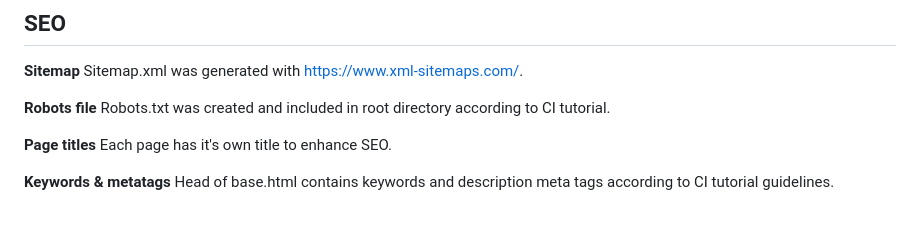
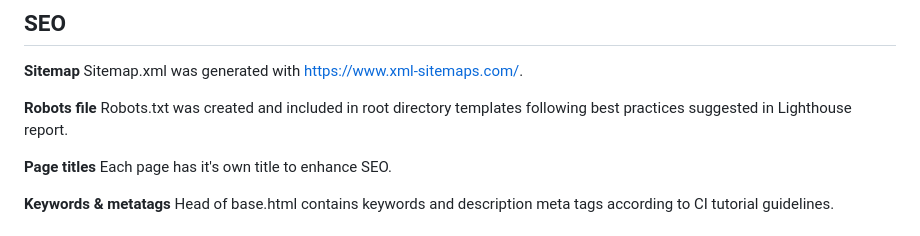
Before and after one commit to AgaToma/a-little-dream, a Markdown page: README.md, the part around the change. GitHub-like rendering.

```diff
--- a/README.md
+++ b/README.md
@@ -422,7 +422,7 @@ selected to match the dreamy color design of the site with blues, grays and soft
 Sitemap.xml was generated with https://www.xml-sitemaps.com/.
 
 **Robots file**
-Robots.txt was created and included in root directory according to CI tutorial.
+Robots.txt was created and included in root directory templates following best practices suggested in Lighthouse report.
 
 **Page titles**
 Each page has it's own title to enhance SEO.
```
Also changed, not shown: TESTING.md (+3 -11 lines), docs/testing/lighthouse.png (added).
